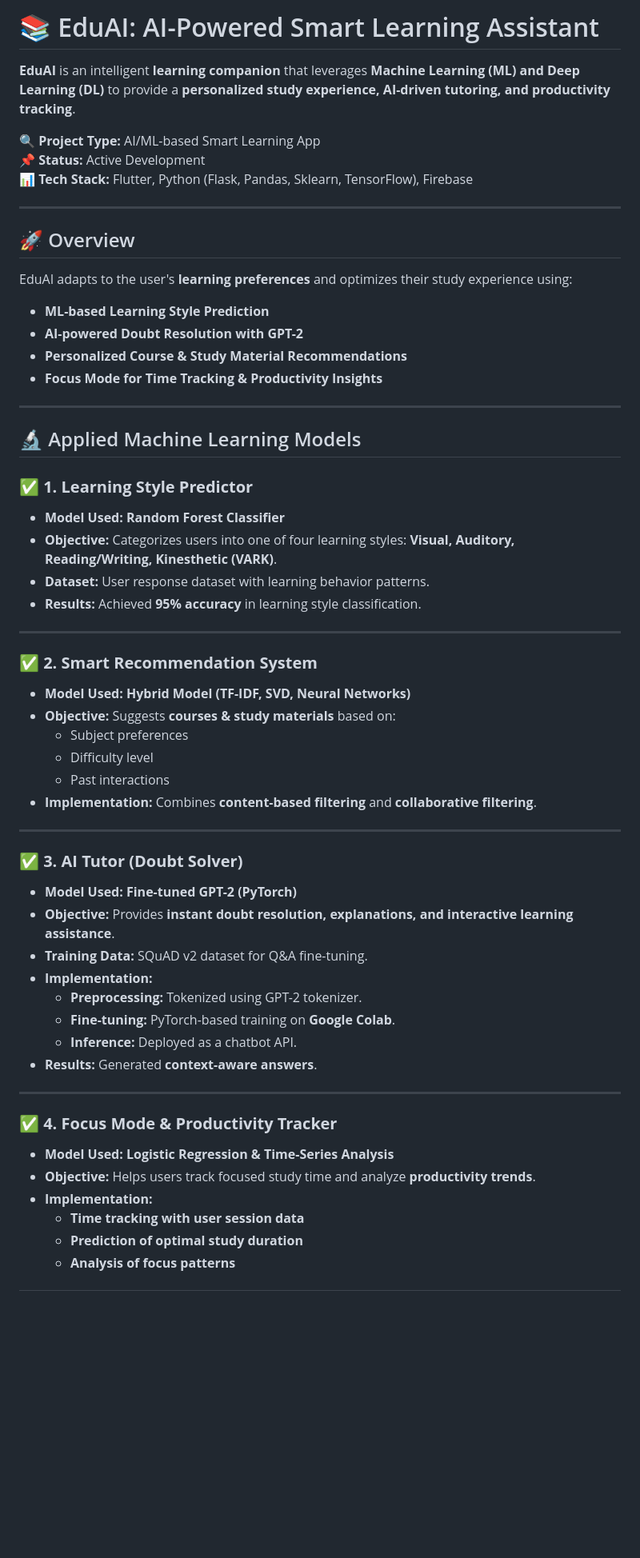
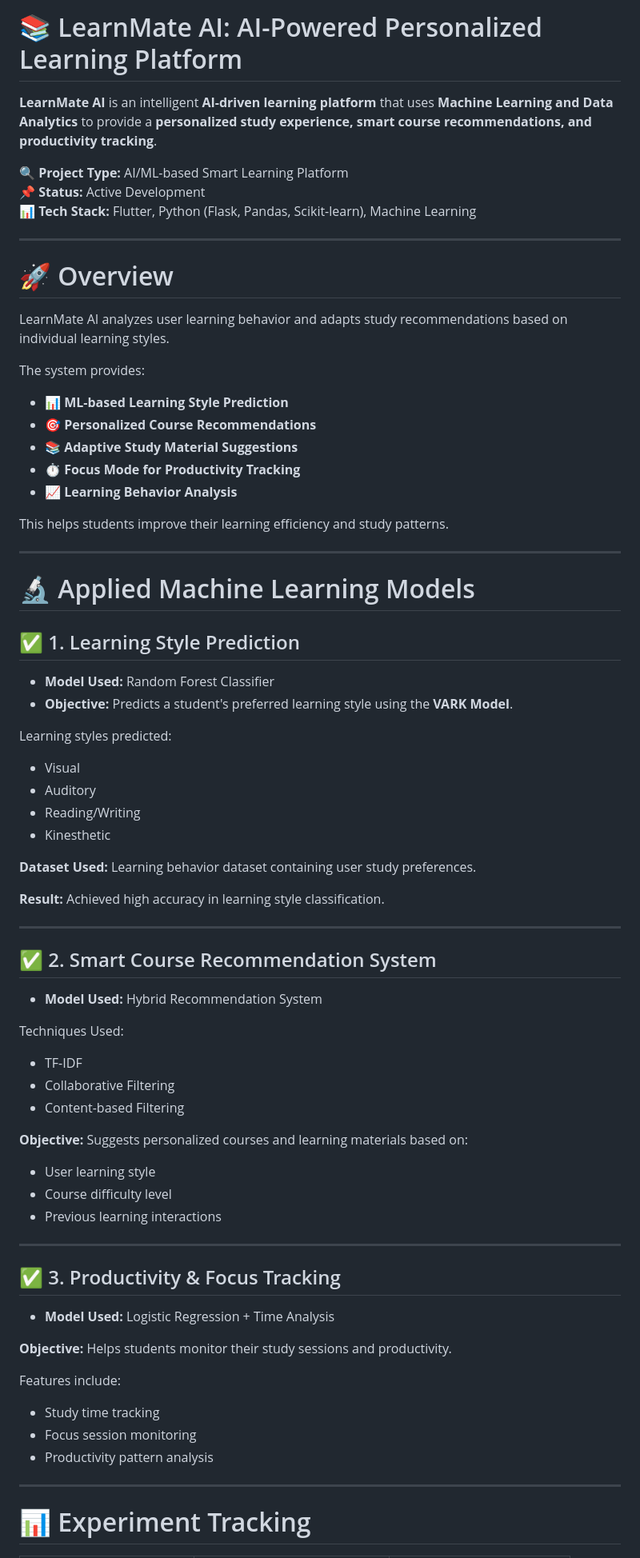
Before and after one commit to Ommprakash9/learnmate-ai, a Markdown page: README.md, the part around one of its changes. Shown at 80% size. Drawn GitHub-style; blank space fills up the shorter version.

Commit message:
Revise README for LearnMate AI branding and details
Updated project name and description, refined features and models, and improved tech stack details.

```diff
--- a/README.md
+++ b/README.md
@@ -1,61 +1,80 @@
-# 📚 EduAI: AI-Powered Smart Learning Assistant
+# 📚 LearnMate AI: AI-Powered Personalized Learning Platform
 
-**EduAI** is an intelligent **learning companion** that leverages **Machine Learning (ML) and Deep Learning (DL)** to provide a **personalized study experience, AI-driven tutoring, and productivity tracking**.
+**LearnMate AI** is an intelligent **AI-driven learning platform** that uses **Machine Learning and Data Analytics** to provide a **personalized study experience, smart course recommendations, and productivity tracking**.
 
-🔍 **Project Type:** AI/ML-based Smart Learning App
+🔍 **Project Type:** AI/ML-based Smart Learning Platform
 📌 **Status:** Active Development
-📊 **Tech Stack:** Flutter, Python (Flask, Pandas, Sklearn, TensorFlow), Firebase
+📊 **Tech Stack:** Flutter, Python (Flask, Pandas, Scikit-learn), Machine Learning
 
 ---
 
-## 🚀 Overview
+# 🚀 Overview
 
-EduAI adapts to the user's **learning preferences** and optimizes their study experience using:
-- **ML-based Learning Style Prediction**
-- **AI-powered Doubt Resolution with GPT-2**
-- **Personalized Course & Study Material Recommendations**
-- **Focus Mode for Time Tracking & Productivity Insights**
+LearnMate AI analyzes user learning behavior and adapts study recommendations based on individual learning styles.
+
+The system provides:
+
+- 📊 **ML-based Learning Style Prediction**
+- 🎯 **Personalized Course Recommendations**
+- 📚 **Adaptive Study Material Suggestions**
+- ⏱ **Focus Mode for Productivity Tracking**
+- 📈 **Learning Behavior Analysis**
+
+This helps students improve their learning efficiency and study patterns.
 
 ---
 
-## 🔬 Applied Machine Learning Models
+# 🔬 Applied Machine Learning Models
 
-### ✅ **1. Learning Style Predictor**
-- **Model Used:** **Random Forest Classifier**
-- **Objective:** Categorizes users into one of four learning styles: **Visual, Auditory, Reading/Writing, Kinesthetic (VARK)**.
-- **Dataset:** User response dataset with learning behavior patterns.
-- **Results:** Achieved **95% accuracy** in learning style classification.
+## ✅ 1. Learning Style Prediction
+
+- **Model Used:** Random Forest Classifier
+- **Objective:** Predicts a student's preferred learning style using the **VARK Model**.
+
+Learning styles predicted:
+
+- Visual
+- Auditory
+- Reading/Writing
+- Kinesthetic
+
+**Dataset Used:** Learning behavior dataset containing user study preferences.
+
+**Result:** Achieved high accuracy in learning style classification.
 
 ---
 
-### ✅ **2. Smart Recommendation System**
-- **Model Used:** **Hybrid Model (TF-IDF, SVD, Neural Networks)**
-- **Objective:** Suggests **courses & study materials** based on:
-  - Subject preferences
-  - Difficulty level
-  - Past interactions
-- **Implementation:** Combines **content-based filtering** and **collaborative filtering**.
+## ✅ 2. Smart Course Recommendation System
 
+- **Model Used:** Hybrid Recommendation System
+
+Techniques Used:
+
+- TF-IDF
+- Collaborative Filtering
+- Content-based Filtering
+
+**Objective:** Suggests personalized courses and learning materials based on:
+
+- User learning style
+- Course difficulty level
+- Previous learning interactions
 
 ---
 
-### ✅ **3. AI Tutor (Doubt Solver)**
-- **Model Used:** **Fine-tuned GPT-2 (PyTorch)**
-- **Objective:** Provides **instant doubt resolution, explanations, and interactive learning assistance**.
-- **Training Data:** SQuAD v2 dataset for Q&A fine-tuning.
-- **Implementation:**
-  - **Preprocessing:** Tokenized using GPT-2 tokenizer.
-  - **Fine-tuning:** PyTorch-based training on **Google Colab**.
-  - **Inference:** Deployed as a chatbot API.
-- **Results:** Generated **context-aware answers**.
+## ✅ 3. Productivity & Focus Tracking
+
+- **Model Used:** Logistic Regression + Time Analysis
+
+**Objective:** Helps students monitor their study sessions and productivity.
+
+Features include:
+
+- Study time tracking
+- Focus session monitoring
+- Productivity pattern analysis
 
 ---
 
-### ✅ **4. Focus Mode & Productivity Tracker**
-- **Model Used:** **Logistic Regression & Time-Series Analysis**
-- **Objective:** Helps users track focused study time and analyze **productivity trends**.
-- **Implementation:**
-  - **Time tracking with user session data**
-  - **Prediction of optimal study duration**
-  - **Analysis of focus patterns**
+# 📊 Experiment Tracking
 
```
Also changed, not shown: other parts of README.md (+56 -20 lines).
